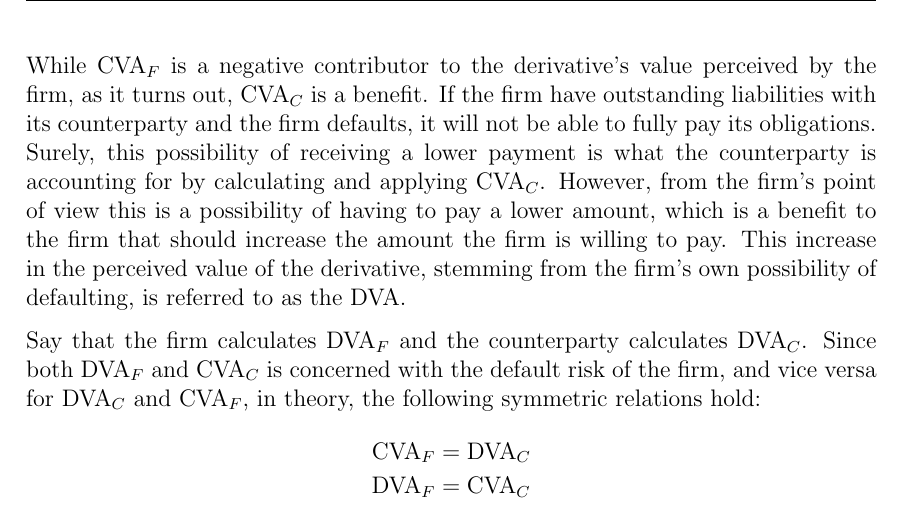
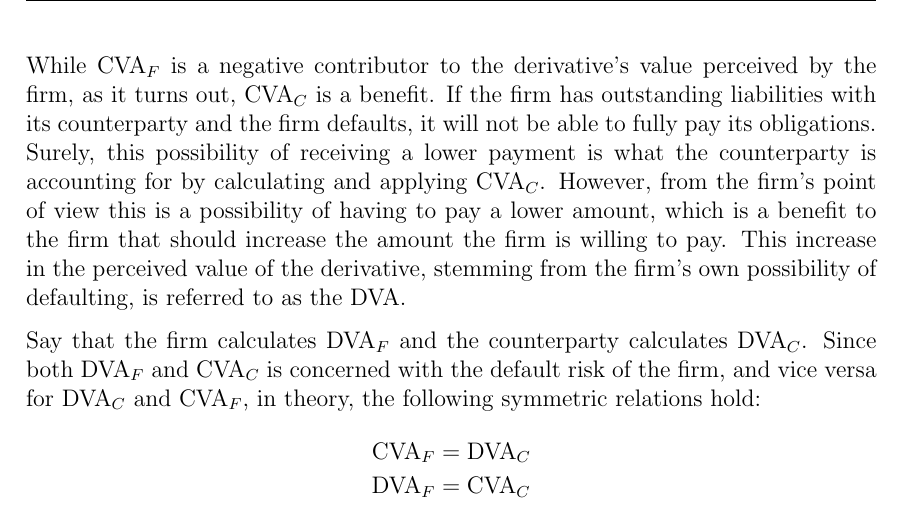
Before and after one commit to sebastianbaltser/master-thesis, a LaTeX thesis (thesis/main.tex, which reads thesis/content/body-matter/value-adjustments/credit-value-adjustments.tex): part of page 3 of 38, cut so that both start at the same text. Compiled offline with pdfLaTeX.

Commit message:
Fix grammar

```diff
--- a/thesis/content/body-matter/value-adjustments/credit-value-adjustments.tex
+++ b/thesis/content/body-matter/value-adjustments/credit-value-adjustments.tex
@@ -41,7 +41,7 @@
 
         While $\CVA/_{F}$ is a negative contributor to the derivative's value perceived by the firm,
         as it turns out, $\CVA/_{C}$ is a benefit.
-        If the firm have outstanding liabilities with its counterparty
+        If the firm has outstanding liabilities with its counterparty
         and the firm defaults, it will not be able to fully pay its obligations.
         Surely, this possibility of receiving a lower payment is what the counterparty is accounting for
         by calculating and applying $\CVA/_{C}$.
```
